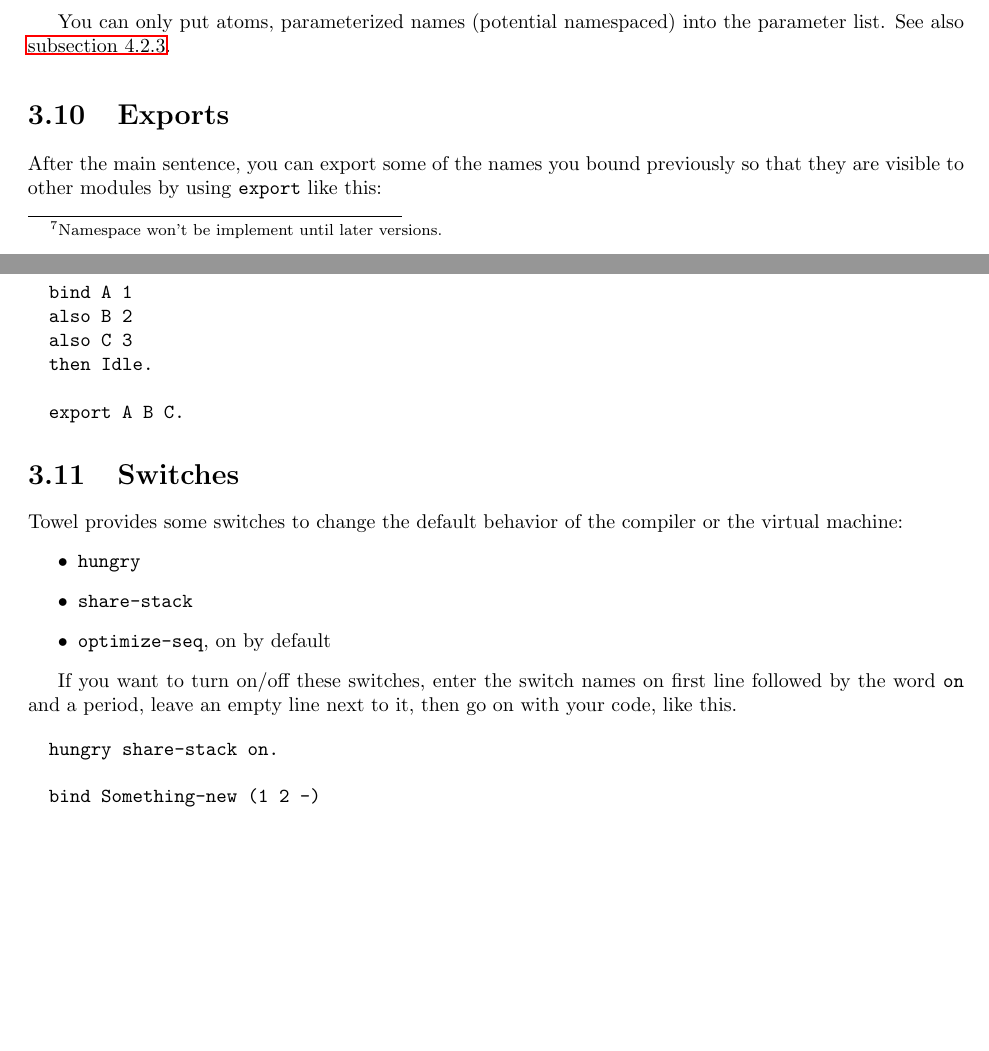
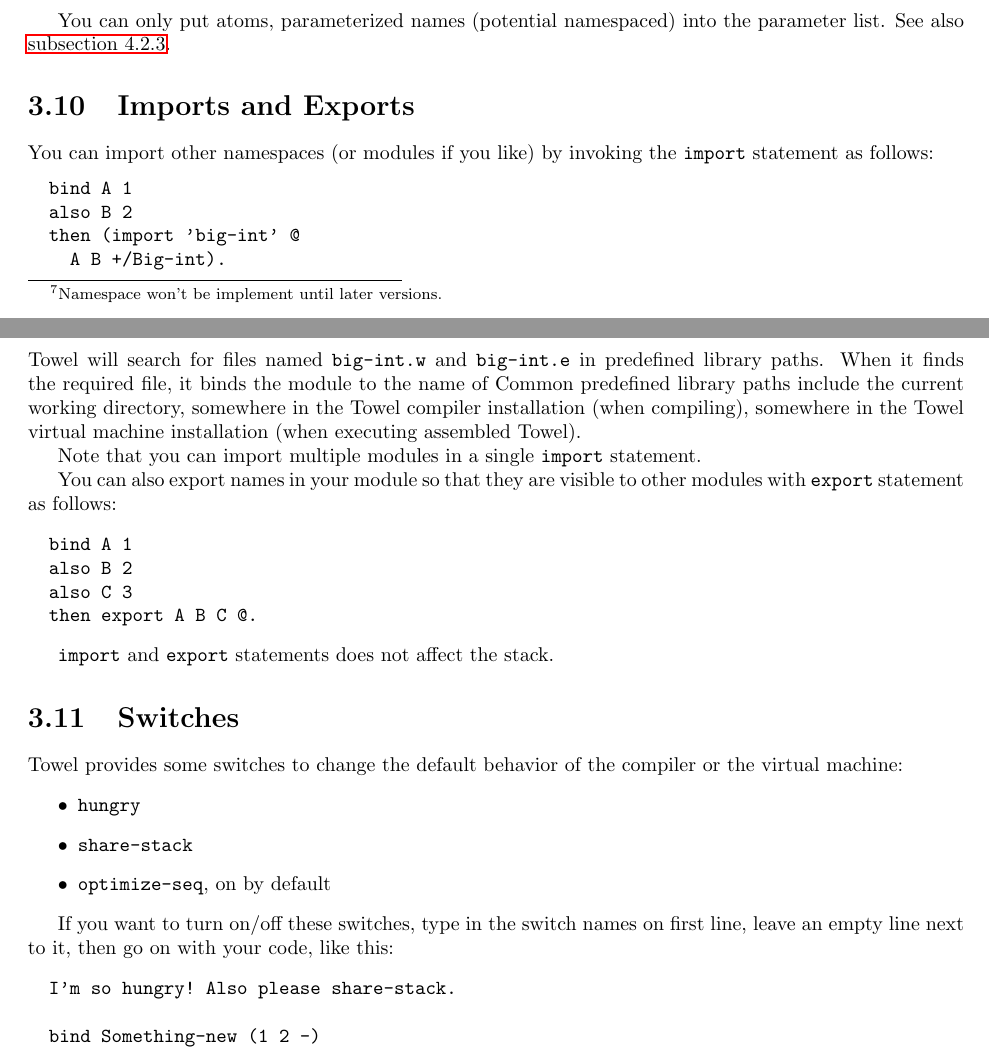
Before and after one commit to fnmdx111/Towel, a LaTeX thesis (docs/towel.manual.tex): two parts of pages 16 and 17 of 21, joined at a grey line, cut so that both start at the same text, the shorter picture padded with empty space. Compiled offline with pdfLaTeX.

Commit message:
add import and export statements

```diff
--- a/docs/towel.manual.tex
+++ b/docs/towel.manual.tex
@@ -460,18 +460,29 @@ Algebraic data types will be basically the same with that of OCaml except the sy
 
 You can only put atoms, parameterized names (potential namespaced) into the parameter list. See also \autoref{ssec:adt-example}.
 
-\section{Exports}
+\section{Imports and Exports}
 
-After the main sentence, you can export some of the names you bound previously so that they are visible to other modules by using \texttt{export} like this:
+You can import other namespaces (or modules if you like) by invoking the \texttt{import} statement as follows:
+\begin{verbatim}
+  bind A 1
+  also B 2
+  then (import 'big-int' @
+    A B +/Big-int).
+\end{verbatim}
+Towel will search for files named \texttt{big-int.w} and \texttt{big-int.e} in predefined library paths. When it finds the required file, it binds the module to the name of
+ Common predefined library paths include the current working directory, somewhere in the Towel compiler installation (when compiling), somewhere in the Towel virtual machine installation (when executing assembled Towel).
 
+Note that you can import multiple modules in a single \texttt{import} statement.
+
+You can also export names in your module so that they are visible to other modules with \texttt{export} statement as follows:
 \begin{verbatim}
   bind A 1
   also B 2
   also C 3
-  then Idle.
+  then export A B C @.
+\end{verbatim}
 
-  export A B C.
-\end{verbatim}
+\texttt{import} and \texttt{export} statements does not affect the stack.
 
 \section{Switches}
 \label{sec:switches}
@@ -483,10 +494,9 @@ Towel provides some switches to change the default behavior of the compiler or t
 \item \texttt{optimize-seq}, on by default
 \end{itemize}
 
-If you want to turn on/off these switches, enter the switch names on first line followed by the word \texttt{on} and a period, leave an empty line next to it, then go on with your code, like this.
-
+If you want to turn on/off these switches, type in the switch names on first line, leave an empty line next to it, then go on with your code, like this:
 \begin{verbatim}
-  hungry share-stack on.
+  I'm so hungry! Also please share-stack.
 
   bind Something-new (1 2 -)
   then Something-new.
```
